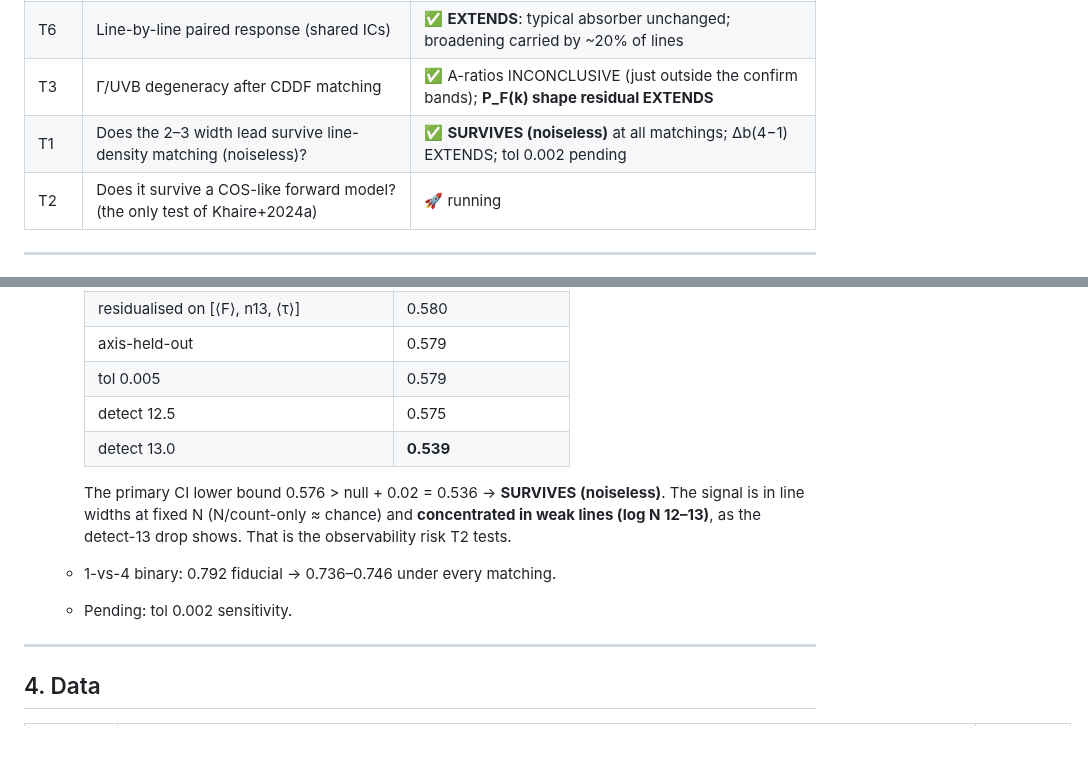
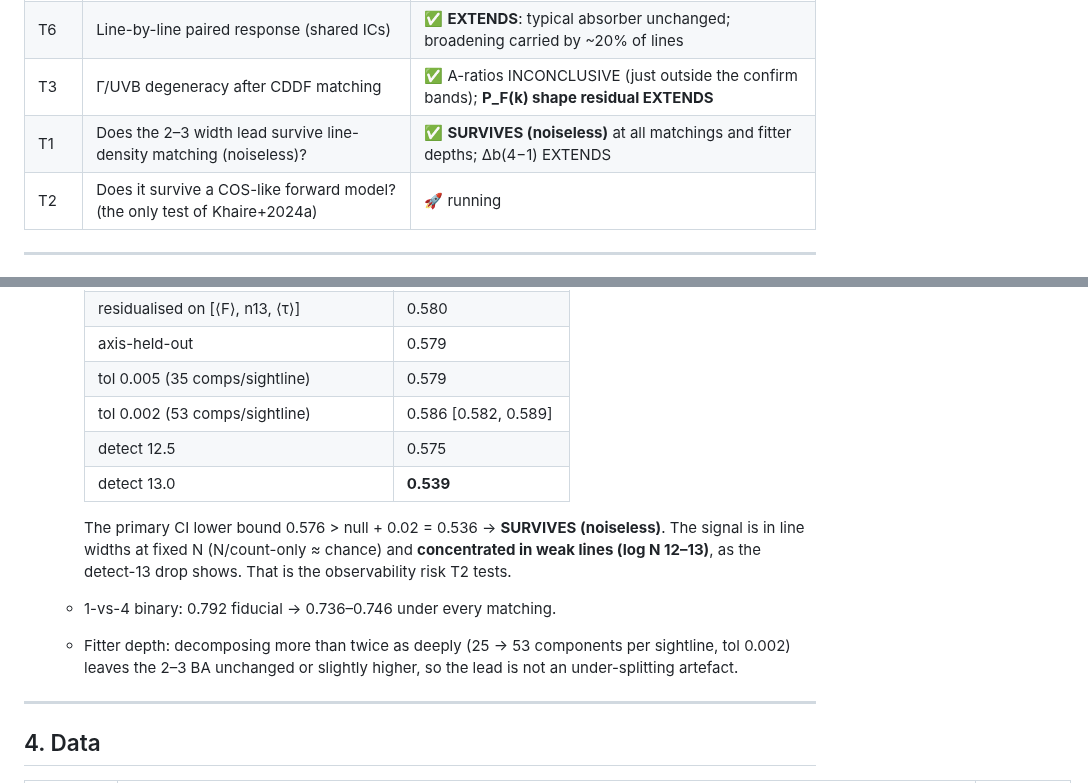
Before and after one commit to SujinHwang27/CosmoGasPeruser, a Markdown page: experiments/lit-claims-audit/LEDGER.md, 2 parts joined by grey strips. GitHub-like rendering; blank space fills up the shorter version.

Commit message:
docs(lit-claims-audit): T1 complete — tol 0.002 fitter-depth sensitivity (BA 0.586)
Co-Authored-By: Claude Opus 5.5 <noreply@anthropic.com>

```diff
--- a/experiments/lit-claims-audit/LEDGER.md
+++ b/experiments/lit-claims-audit/LEDGER.md
@@ -19,7 +19,7 @@ with seven binding defense-panel amendments).
 | T4b | T–ρ relation from the LOS temperature field | ✅ Classes 1–3 ≈ unchanged T₀; **WindStrongAGN: volume-filling hot phase** |
 | T6 | Line-by-line paired response (shared ICs) | ✅ **EXTENDS**: typical absorber unchanged; broadening carried by ~20% of lines |
 | T3 | Γ/UVB degeneracy after CDDF matching | ✅ A-ratios INCONCLUSIVE (just outside the confirm bands); **P_F(k) shape residual EXTENDS** |
-| T1 | Does the 2–3 width lead survive line-density matching (noiseless)? | ✅ **SURVIVES (noiseless)** at all matchings; Δb(4−1) EXTENDS; tol 0.002 pending |
+| T1 | Does the 2–3 width lead survive line-density matching (noiseless)? | ✅ **SURVIVES (noiseless)** at all matchings and fitter depths; Δb(4−1) EXTENDS |
 | T2 | Does it survive a COS-like forward model? (the only test of Khaire+2024a) | 🚀 running |
 
 ---
@@ -120,7 +120,8 @@ with seven binding defense-panel amendments).
     | b-only / N-only / b(N)-residual (dndz12) | 0.566 / **0.516** / 0.553 |
     | residualised on [⟨F⟩, n13, ⟨τ⟩] | 0.580 |
     | axis-held-out | 0.579 |
-    | tol 0.005 | 0.579 |
+    | tol 0.005 (35 comps/sightline) | 0.579 |
+    | tol 0.002 (53 comps/sightline) | 0.586 [0.582, 0.589] |
     | detect 12.5 | 0.575 |
     | detect 13.0 | **0.539** |
 
@@ -128,7 +129,8 @@ with seven binding defense-panel amendments).
     line widths at fixed N (N/count-only ≈ chance) and **concentrated in weak lines (log N 12–13)**, as
     the detect-13 drop shows. That is the observability risk T2 tests.
   - 1-vs-4 binary: 0.792 fiducial → 0.736–0.746 under every matching.
-  - Pending: tol 0.002 sensitivity.
+  - Fitter depth: decomposing more than twice as deeply (25 → 53 components per sightline, tol 0.002)
+    leaves the 2–3 BA unchanged or slightly higher, so the lead is not an under-splitting artefact.
 
 ---
 
```
